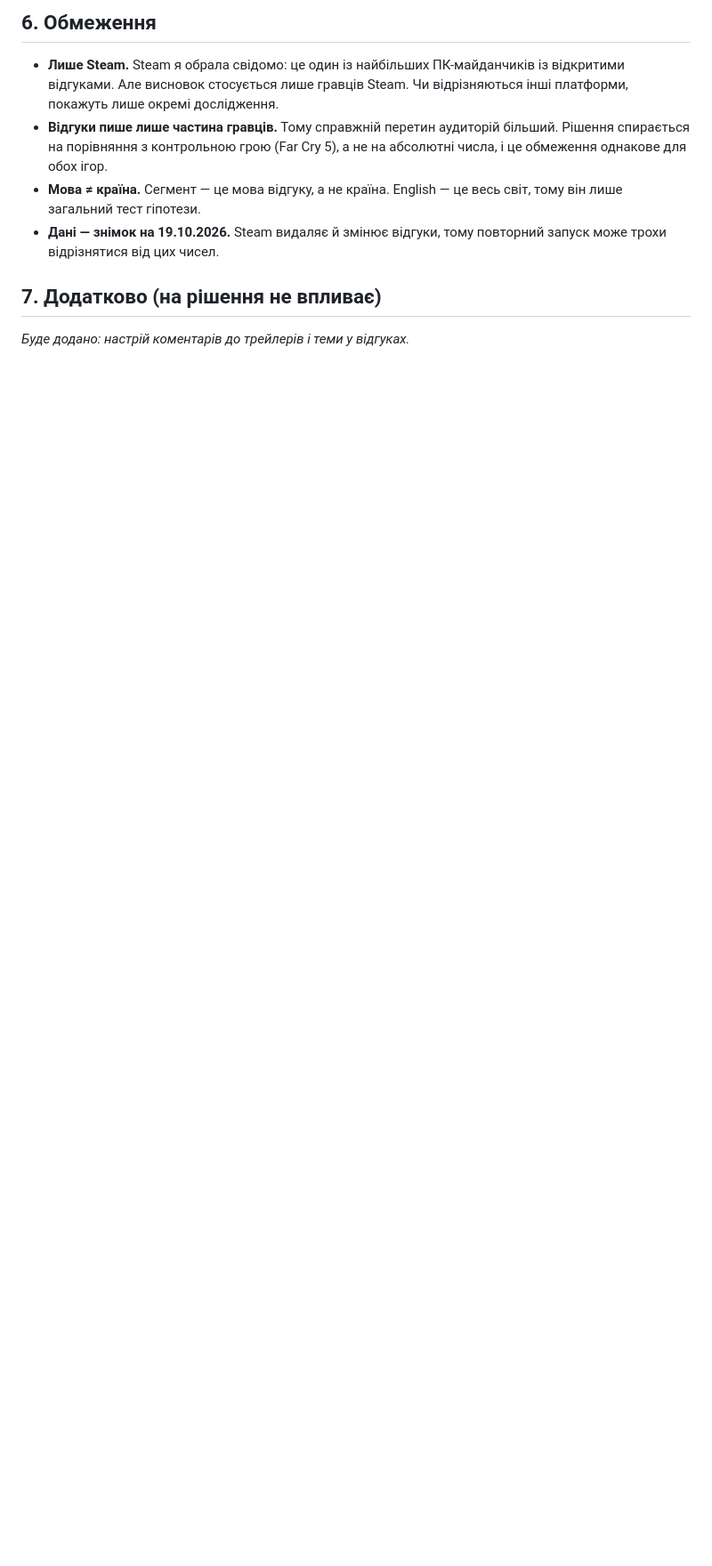
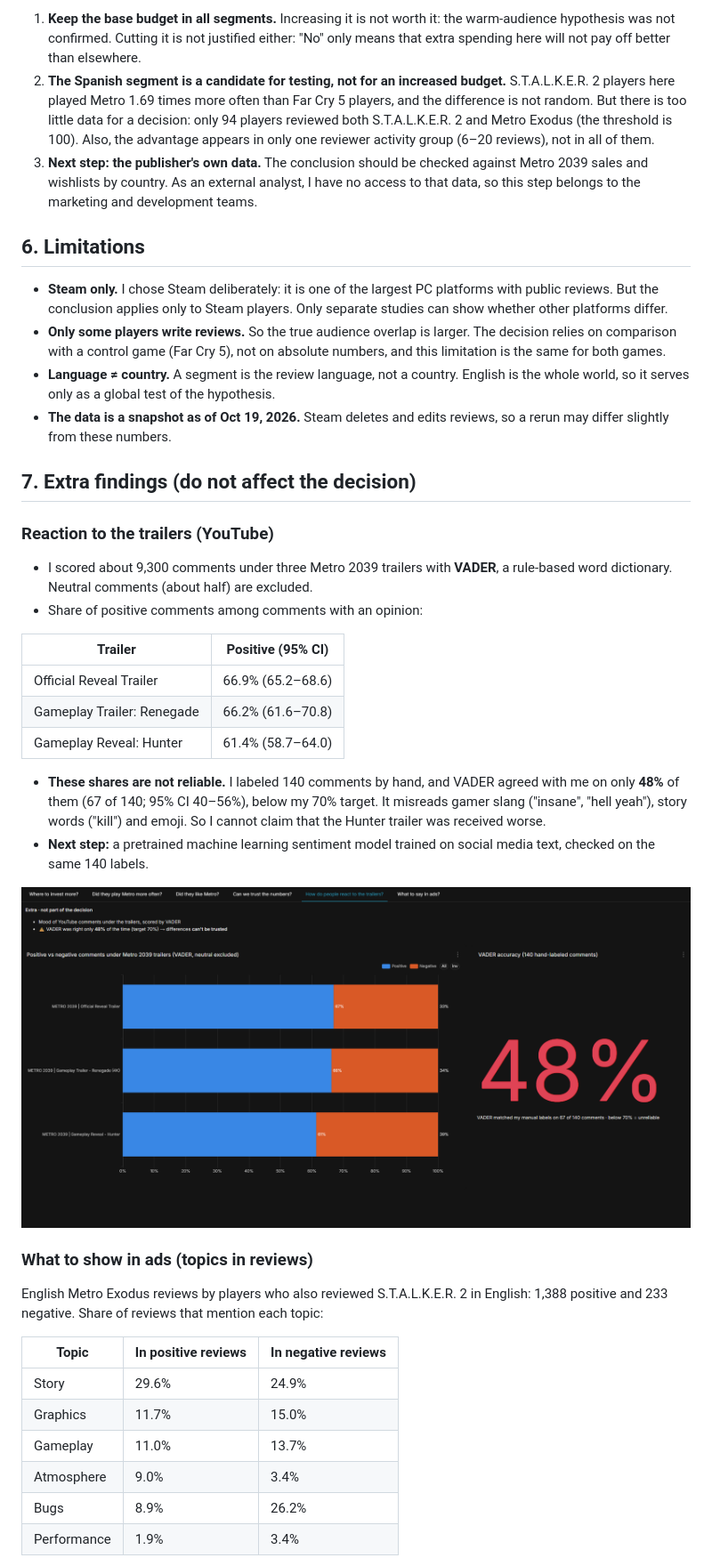
Before and after one commit to Daria-Baranova/metro-stalker-analytics, a Markdown page: report/report.md, the part around one of its changes. Shown at 89% size. Drawn GitHub-style; pictures changed too: report/img/tab5_trailers.png (added); blank space fills up the shorter version.

```diff
--- a/report/report.md
+++ b/report/report.md
@@ -41,11 +42,43 @@
 
-## 6. Обмеження
+1. **Keep the base budget in all segments.** Increasing it is not worth it: the warm-audience hypothesis was not confirmed. Cutting it is not justified either: "No" only means that extra spending here will not pay off better than elsewhere.
+2. **The Spanish segment is a candidate for testing, not for an increased budget.** S.T.A.L.K.E.R. 2 players here played Metro 1.69 times more often than Far Cry 5 players, and the difference is not random. But there is too little data for a decision: only 94 players reviewed both S.T.A.L.K.E.R. 2 and Metro Exodus (the threshold is 100). Also, the advantage appears in only one reviewer activity group (6–20 reviews), not in all of them.
+3. **Next step: the publisher's own data.** The conclusion should be checked against Metro 2039 sales and wishlists by country. As an external analyst, I have no access to that data, so this step belongs to the marketing and development teams.
 
-- **Лише Steam.** Steam я обрала свідомо: це один із найбільших ПК-майданчиків із відкритими відгуками. Але висновок стосується лише гравців Steam. Чи відрізняються інші платформи, покажуть лише окремі дослідження.
-- **Відгуки пише лише частина гравців.** Тому справжній перетин аудиторій більший. Рішення спирається на порівняння з контрольною грою (Far Cry 5), а не на абсолютні числа, і це обмеження однакове для обох ігор.
-- **Мова ≠ країна.** Сегмент — це мова відгуку, а не країна. English — це весь світ, тому він лише загальний тест гіпотези.
-- **Дані — знімок на 19.10.2026.** Steam видаляє й змінює відгуки, тому повторний запуск може трохи відрізнятися від цих чисел.
+## 6. Limitations
 
-## 7. Додатково (на рішення не впливає)
+- **Steam only.** I chose Steam deliberately: it is one of the largest PC platforms with public reviews. But the conclusion applies only to Steam players. Only separate studies can show whether other platforms differ.
+- **Only some players write reviews.** So the true audience overlap is larger. The decision relies on comparison with a control game (Far Cry 5), not on absolute numbers, and this limitation is the same for both games.
+- **Language ≠ country.** A segment is the review language, not a country. English is the whole world, so it serves only as a global test of the hypothesis.
+- **The data is a snapshot as of Oct 19, 2026.** Steam deletes and edits reviews, so a rerun may differ slightly from these numbers.
 
-*Буде додано: настрій коментарів до трейлерів і теми у відгуках.*
+## 7. Extra findings (do not affect the decision)
+
+### Reaction to the trailers (YouTube)
+
+- I scored about 9,300 comments under three Metro 2039 trailers with **VADER**, a rule-based word dictionary. Neutral comments (about half) are excluded.
+- Share of positive comments among comments with an opinion:
+
+| Trailer | Positive (95% CI) |
+| --- | --- |
+| Official Reveal Trailer | 66.9% (65.2–68.6) |
+| Gameplay Trailer: Renegade | 66.2% (61.6–70.8) |
+| Gameplay Reveal: Hunter | 61.4% (58.7–64.0) |
+
+- **These shares are not reliable.** I labeled 140 comments by hand, and VADER agreed with me on only **48%** of them (67 of 140; 95% CI 40–56%), below my 70% target. It misreads gamer slang ("insane", "hell yeah"), story words ("kill") and emoji. So I cannot claim that the Hunter trailer was received worse.
+- **Next step:** a pretrained machine learning sentiment model trained on social media text, checked on the same 140 labels.
+
+![Dashboard, tab 5: How do people react to the trailers?](img/tab5_trailers.png)
+
+### What to show in ads (topics in reviews)
+
+English Metro Exodus reviews by players who also reviewed S.T.A.L.K.E.R. 2 in English: 1,388 positive and 233 negative. Share of reviews that mention each topic:
+
+| Topic | In positive reviews | In negative reviews |
+| --- | --- | --- |
+| Story | 29.6% | 24.9% |
+| Graphics | 11.7% | 15.0% |
+| Gameplay | 11.0% | 13.7% |
+| Atmosphere | 9.0% | 3.4% |
+| Bugs | 8.9% | 26.2% |
+| Performance | 1.9% | 3.4% |
+
```
Also changed, not shown: other parts of report/report.md (+35 -28 lines), report/report.uk.md (added, +96 -0 lines), report/img/tab1_decision.png (added), report/img/tab6_topics.png (added).
